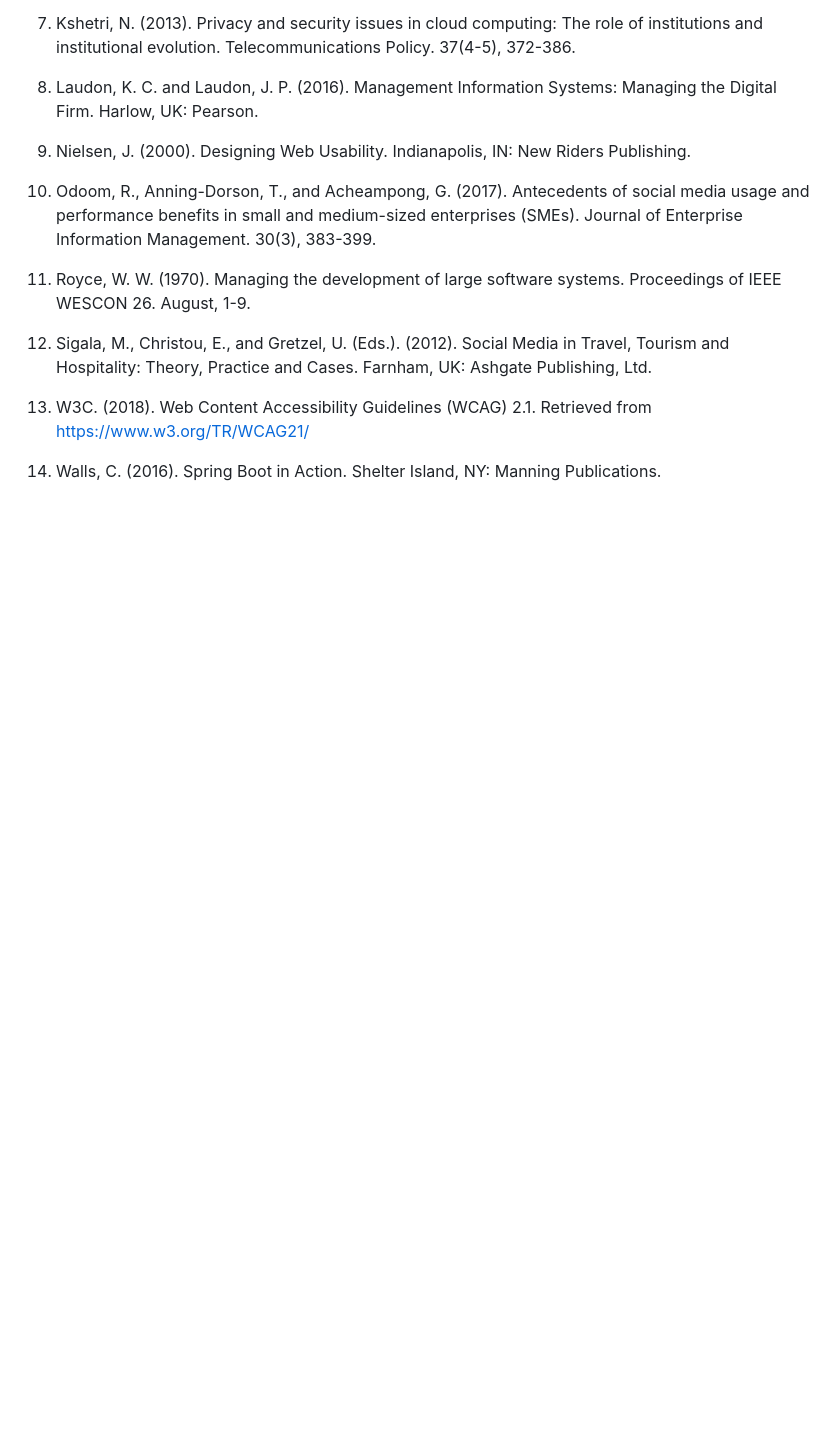
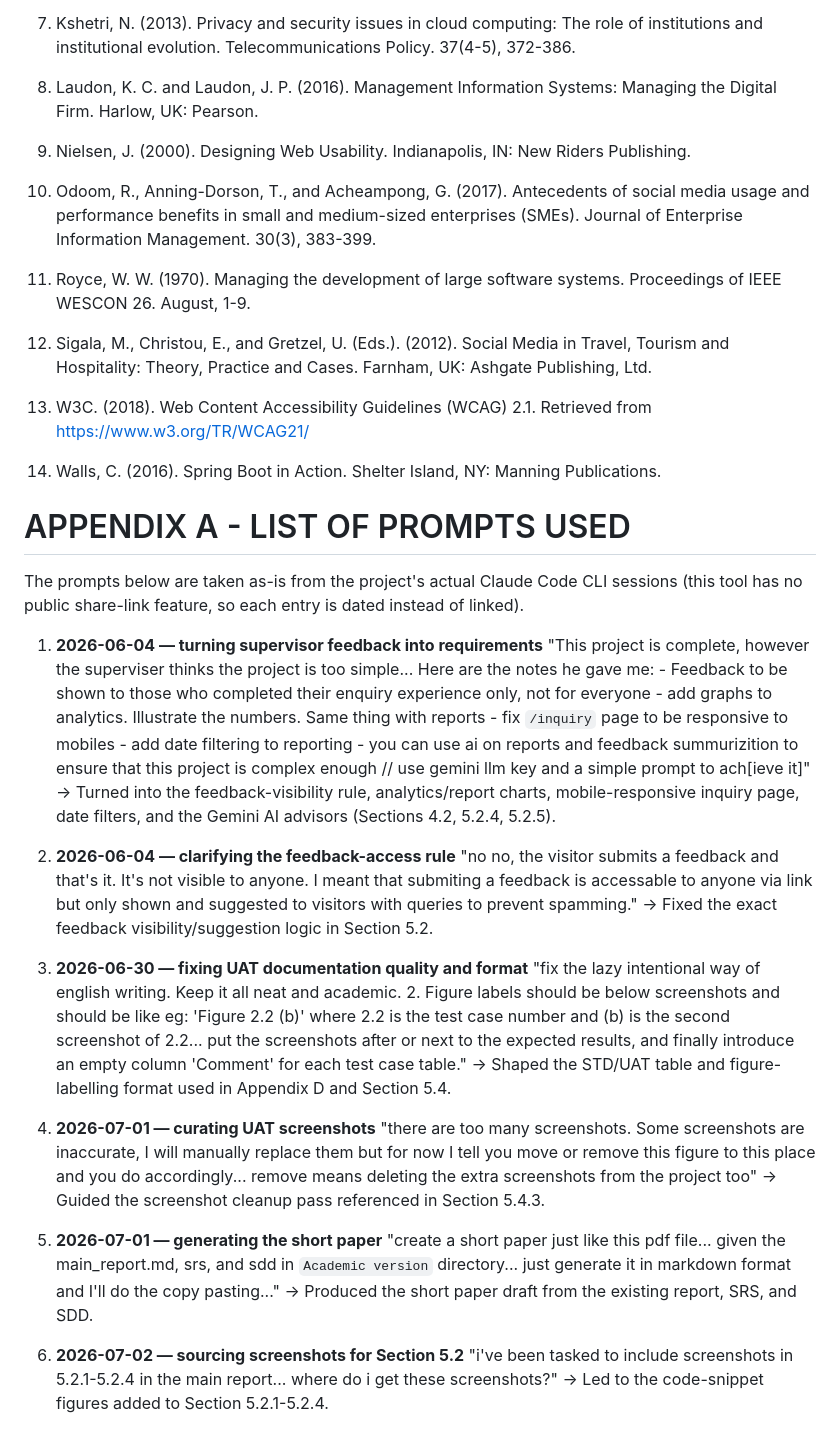
Before and after one commit to 7azmi/Al-Muneer-Portal, a Markdown page: Academic version/main_report.md, the part around the change. Rendered like a GitHub page; blank space fills up the shorter version.

Commit message:
prompts updated

```diff
--- a/Academic version/main_report.md
+++ b/Academic version/main_report.md
@@ -1036,3 +1036,31 @@ These improvements would build upon the solid foundation established by the Al-M
 13. W3C. (2018). Web Content Accessibility Guidelines (WCAG) 2.1. Retrieved from https://www.w3.org/TR/WCAG21/
 
 14. Walls, C. (2016). Spring Boot in Action. Shelter Island, NY: Manning Publications.
+
+# APPENDIX A - LIST OF PROMPTS USED
+
+The prompts below are taken as-is from the project's actual Claude Code CLI sessions (this tool has no public share-link feature, so each entry is dated instead of linked).
+
+1. **2026-06-04 — turning supervisor feedback into requirements**
+   "This project is complete, however the superviser thinks the project is too simple... Here are the notes he gave me: - Feedback to be shown to those who completed their enquiry experience only, not for everyone - add graphs to analytics. Illustrate the numbers. Same thing with reports - fix `/inquiry` page to be responsive to mobiles - add date filtering to reporting - you can use ai on reports and feedback summurizition to ensure that this project is complex enough // use gemini llm key and a simple prompt to ach[ieve it]"
+   → Turned into the feedback-visibility rule, analytics/report charts, mobile-responsive inquiry page, date filters, and the Gemini AI advisors (Sections 4.2, 5.2.4, 5.2.5).
+
+2. **2026-06-04 — clarifying the feedback-access rule**
+   "no no, the visitor submits a feedback and that's it. It's not visible to anyone. I meant that submiting a feedback is accessable to anyone via link but only shown and suggested to visitors with queries to prevent spamming."
+   → Fixed the exact feedback visibility/suggestion logic in Section 5.2.
+
+3. **2026-06-30 — fixing UAT documentation quality and format**
+   "fix the lazy intentional way of english writing. Keep it all neat and academic. 2. Figure labels should be below screenshots and should be like eg: 'Figure 2.2 (b)' where 2.2 is the test case number and (b) is the second screenshot of 2.2... put the screenshots after or next to the expected results, and finally introduce an empty column 'Comment' for each test case table."
+   → Shaped the STD/UAT table and figure-labelling format used in Appendix D and Section 5.4.
+
+4. **2026-07-01 — curating UAT screenshots**
+   "there are too many screenshots. Some screenshots are inaccurate, I will manually replace them but for now I tell you move or remove this figure to this place and you do accordingly... remove means deleting the extra screenshots from the project too"
+   → Guided the screenshot cleanup pass referenced in Section 5.4.3.
+
+5. **2026-07-01 — generating the short paper**
+   "create a short paper just like this pdf file... given the main_report.md, srs, and sdd in `Academic version` directory... just generate it in markdown format and I'll do the copy pasting..."
+   → Produced the short paper draft from the existing report, SRS, and SDD.
+
+6. **2026-07-02 — sourcing screenshots for Section 5.2**
+   "i've been tasked to include screenshots in 5.2.1-5.2.4 in the main report... where do i get these screenshots?"
+   → Led to the code-snippet figures added to Section 5.2.1-5.2.4.
```
